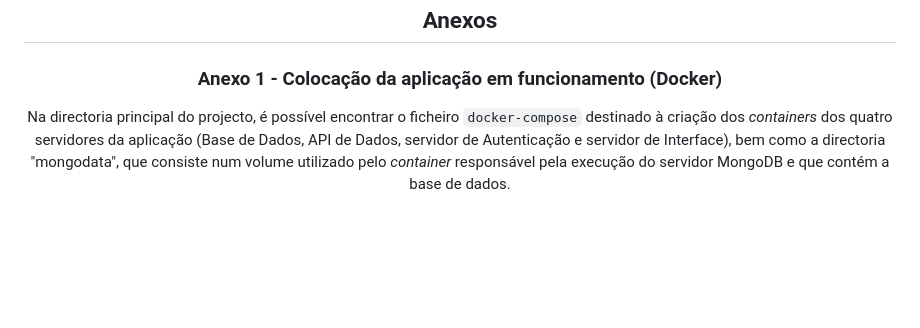
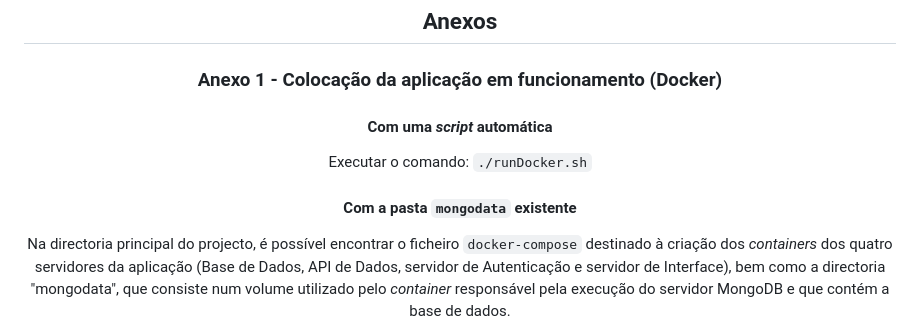
Before and after one commit to orlandopalmeira/ENGWEB2023-Projeto, a Markdown page: README.md, the part around the change. Drawn GitHub-style; blank space fills up the shorter version.

Commit message:
Instrução de execução na README

```diff
--- a/README.md
+++ b/README.md
@@ -286,6 +286,10 @@ Como trabalho futuro, há sempre possibilidade para expandir o conjunto de *feat
 
 ### **Anexo 1 - Colocação da aplicação em funcionamento (Docker)**
 
+#### **Com uma *script* automática**
+Executar o comando: `./runDocker.sh`
+
+#### **Com a pasta** `mongodata` existente
 Na directoria principal do projecto, é possível encontrar o ficheiro `docker-compose` destinado à criação dos *containers* dos quatro servidores da aplicação (Base de Dados, API de Dados, servidor de Autenticação e servidor de Interface), bem como a directoria "mongodata", que consiste num volume utilizado pelo *container* responsável pela execução do servidor MongoDB e que contém a base de dados.
 
 Passos para colocar a aplicação em funcionamento no Docker.
```
